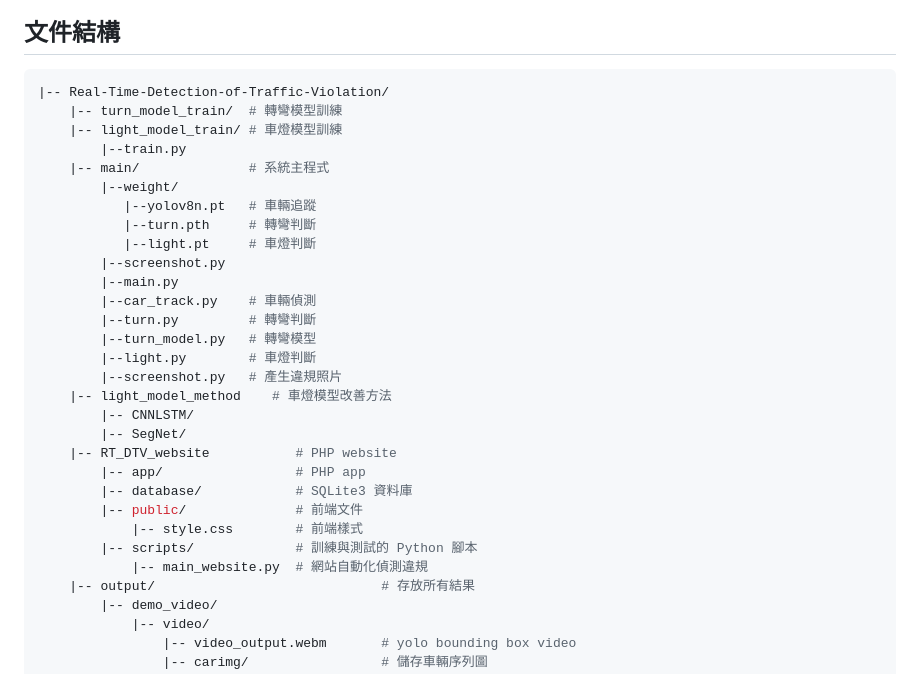
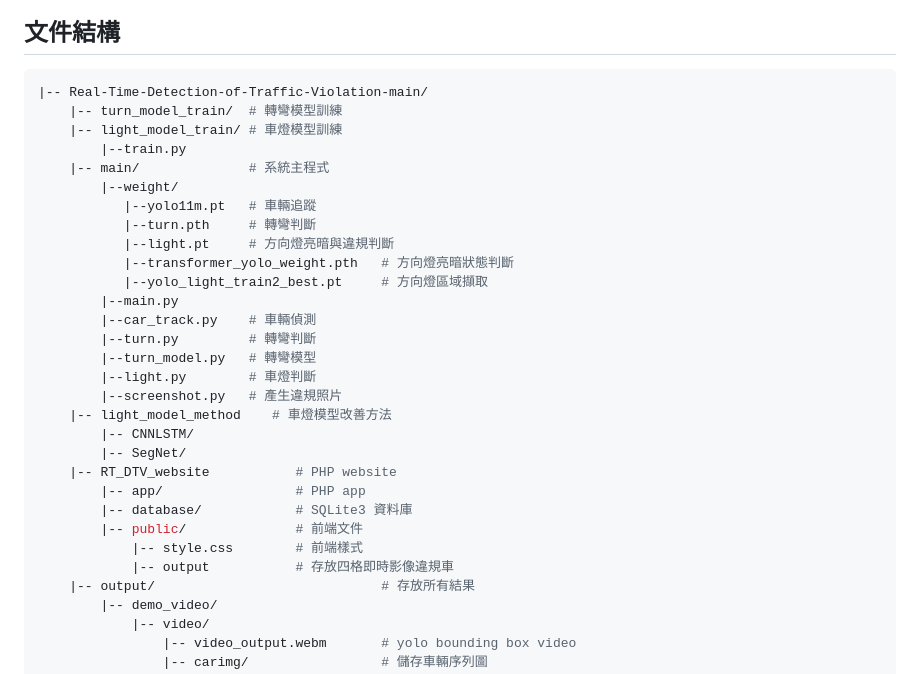
Before and after one commit to Kiki768/Four-frame_real-time_image, a Markdown page: README.md, the part around the change. Rendered like a GitHub page.

````diff
--- a/README.md
+++ b/README.md
@@ -105,16 +105,17 @@
 ## 文件結構
 
 ```bash
-|-- Real-Time-Detection-of-Traffic-Violation/
+|-- Real-Time-Detection-of-Traffic-Violation-main/
     |-- turn_model_train/  # 轉彎模型訓練
     |-- light_model_train/ # 車燈模型訓練
         |--train.py
     |-- main/              # 系統主程式
         |--weight/
-           |--yolov8n.pt   # 車輛追蹤
+           |--yolo11m.pt   # 車輛追蹤
            |--turn.pth     # 轉彎判斷
-           |--light.pt     # 車燈判斷
-        |--screenshot.py
+           |--light.pt     # 方向燈亮暗與違規判斷
+           |--transformer_yolo_weight.pth   # 方向燈亮暗狀態判斷
+           |--yolo_light_train2_best.pt     # 方向燈區域擷取
         |--main.py
         |--car_track.py    # 車輛偵測
         |--turn.py         # 轉彎判斷
@@ -129,8 +130,7 @@
         |-- database/            # SQLite3 資料庫
         |-- public/              # 前端文件
             |-- style.css        # 前端樣式
-        |-- scripts/             # 訓練與測試的 Python 腳本
-            |-- main_website.py  # 網站自動化偵測違規
+            |-- output           # 存放四格即時影像違規車
     |-- output/                             # 存放所有結果
         |-- demo_video/
             |-- video/
````
